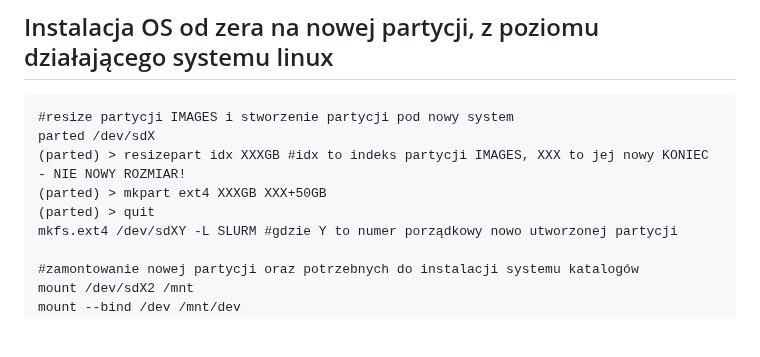
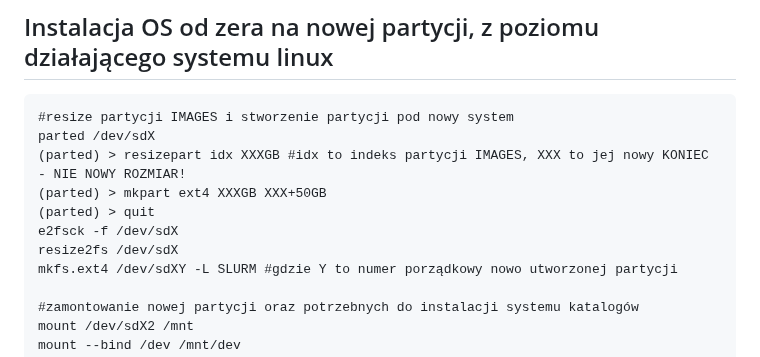
Before and after one commit to JanMetz/Slurm-Management-App, a Markdown page: system-config/notes/notes.md, the part around the change. Drawn GitHub-style; blank space fills up the shorter version.

```diff
--- a/system-config/notes/notes.md
+++ b/system-config/notes/notes.md
@@ -164,6 +164,8 @@ parted /dev/sdX
 (parted) > resizepart idx XXXGB #idx to indeks partycji IMAGES, XXX to jej nowy KONIEC - NIE NOWY ROZMIAR!
 (parted) > mkpart ext4 XXXGB XXX+50GB
 (parted) > quit
+e2fsck -f /dev/sdX
+resize2fs /dev/sdX
 mkfs.ext4 /dev/sdXY -L SLURM #gdzie Y to numer porządkowy nowo utworzonej partycji
 
 #zamontowanie nowej partycji oraz potrzebnych do instalacji systemu katalogów
```
